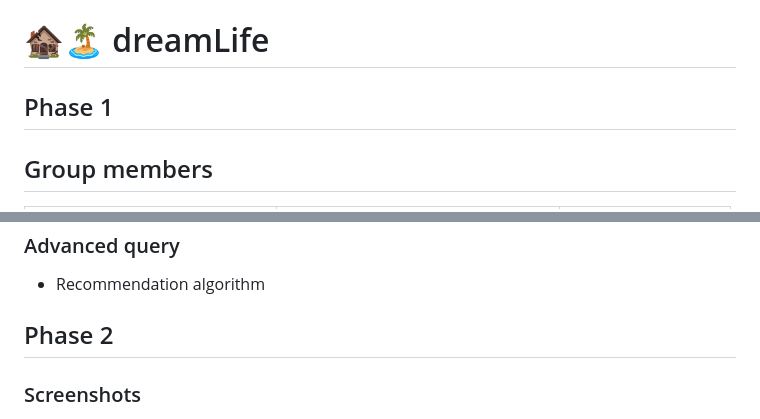
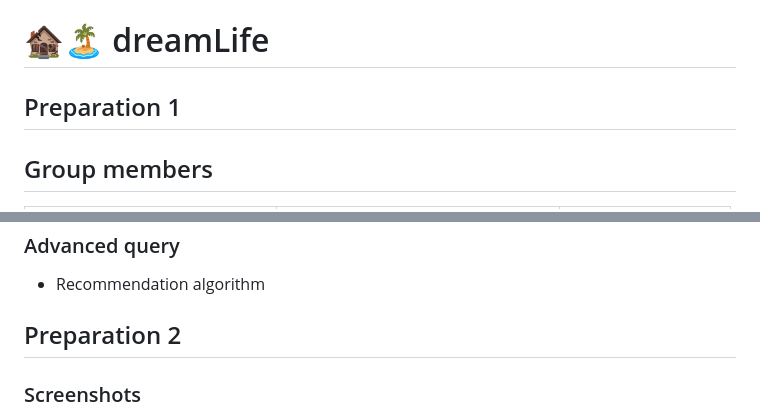
Before and after one commit to CodeURJC-DAW-2024-25/webapp18, a Markdown page: README.md, 2 parts joined by grey strips. GitHub-like rendering.

```diff
--- a/README.md
+++ b/README.md
@@ -1,6 +1,6 @@
 # 🏚🏝 dreamLife
 
-## Phase 1
+## Preparation 1
 
 ## Group members
 | Names |Email |Github user|
@@ -62,7 +62,7 @@ Daniel Gómez López | d.gomezl.2021@alumnos.urjc.es | daniel-gomez487
 - Recommendation algorithm
 
 
-## Phase 2
+## Preparation 2
 
 ### Screenshots
 
```
